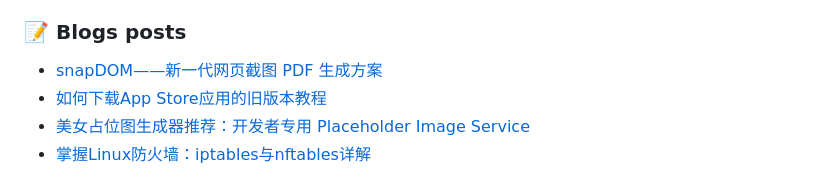
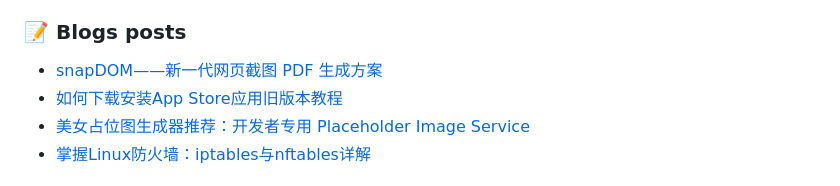
Before and after one commit to ZhelinCheng/ZhelinCheng, a Markdown page: README.md, the part around the change. Rendered like a GitHub page.

Commit message:
Updated with the latest blog posts

```diff
--- a/README.md
+++ b/README.md
@@ -46,7 +46,7 @@ Here are some ideas to get you started:
 
 <!-- BLOG-POST-LIST:START -->
 - [snapDOM——新一代网页截图 PDF 生成方案](https://zhelin.me/post/8f412a886b1dffcb/)
-- [如何下载App Store应用的旧版本教程](https://zhelin.me/post/2ad0bda53a4d7fdd/)
+- [如何下载安装App Store应用旧版本教程](https://zhelin.me/post/2ad0bda53a4d7fdd/)
 - [美女占位图生成器推荐：开发者专用 Placeholder Image Service](https://zhelin.me/post/255eab43d3457e40/)
 - [掌握Linux防火墙：iptables与nftables详解](https://zhelin.me/post/281bb7afdc9b8a8f/)
 <!-- BLOG-POST-LIST:END -->
```
